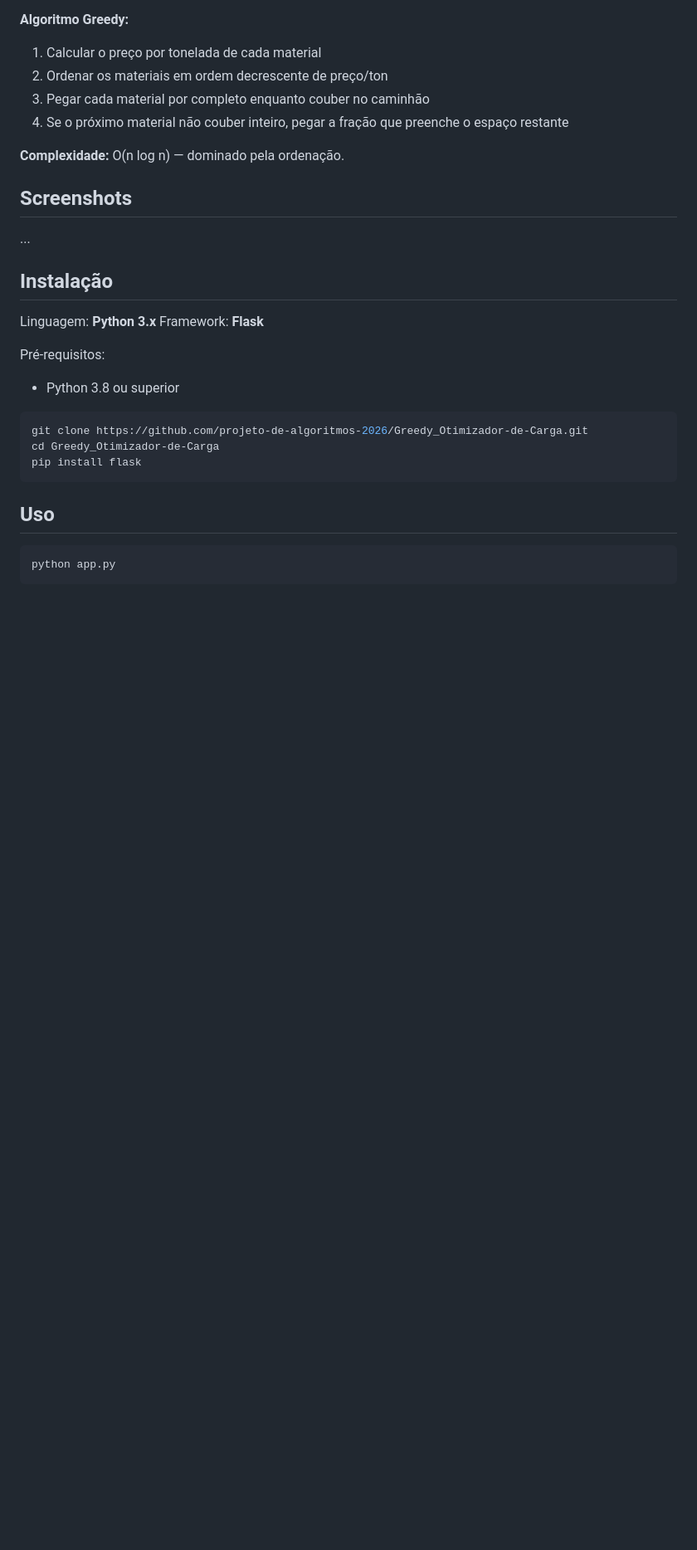
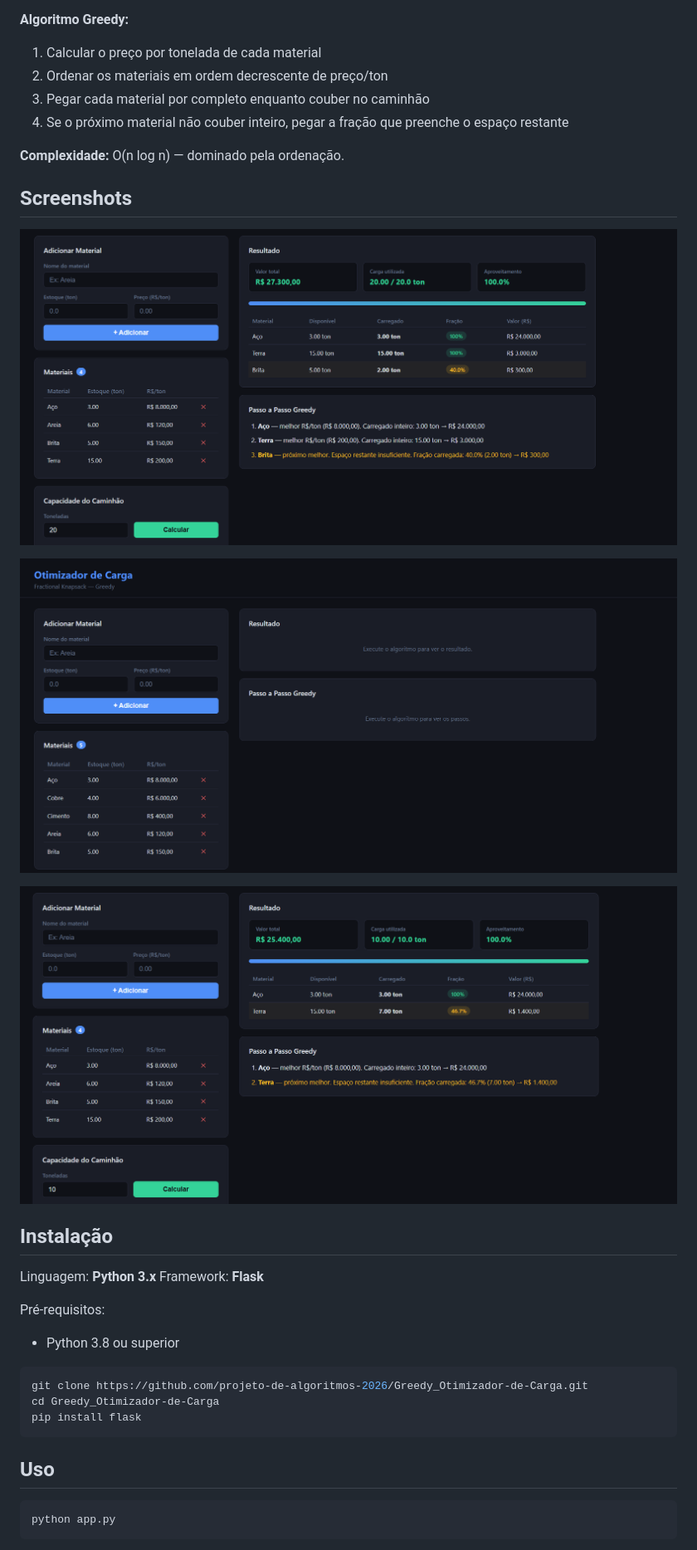
Before and after one commit to projeto-de-algoritmos-2026/Greedy_Otimizador-de-Carga, a Markdown page: README.md, the part around the change. Shown at 83% size. GitHub-like rendering; pictures changed too: prints/CapturaDeTela1.png (added), prints/CapturaDeTela2.png (added), prints/CapturaDeTela3.png (added); blank space fills up the shorter version.

```diff
--- a/README.md
+++ b/README.md
@@ -30,7 +30,11 @@ Implementação do algoritmo **Fractional Knapsack (Mochila Fracionária)** apli
 
 ## Screenshots
 
-...
+![Captura1](prints/CapturaDeTela3.png)
+
+![Captura2](prints/CapturaDeTela2.png)
+
+![Captura3](prints/CapturaDeTela1.png)
 
 ## Instalação
 
```
Also changed, not shown: 1 other file.
